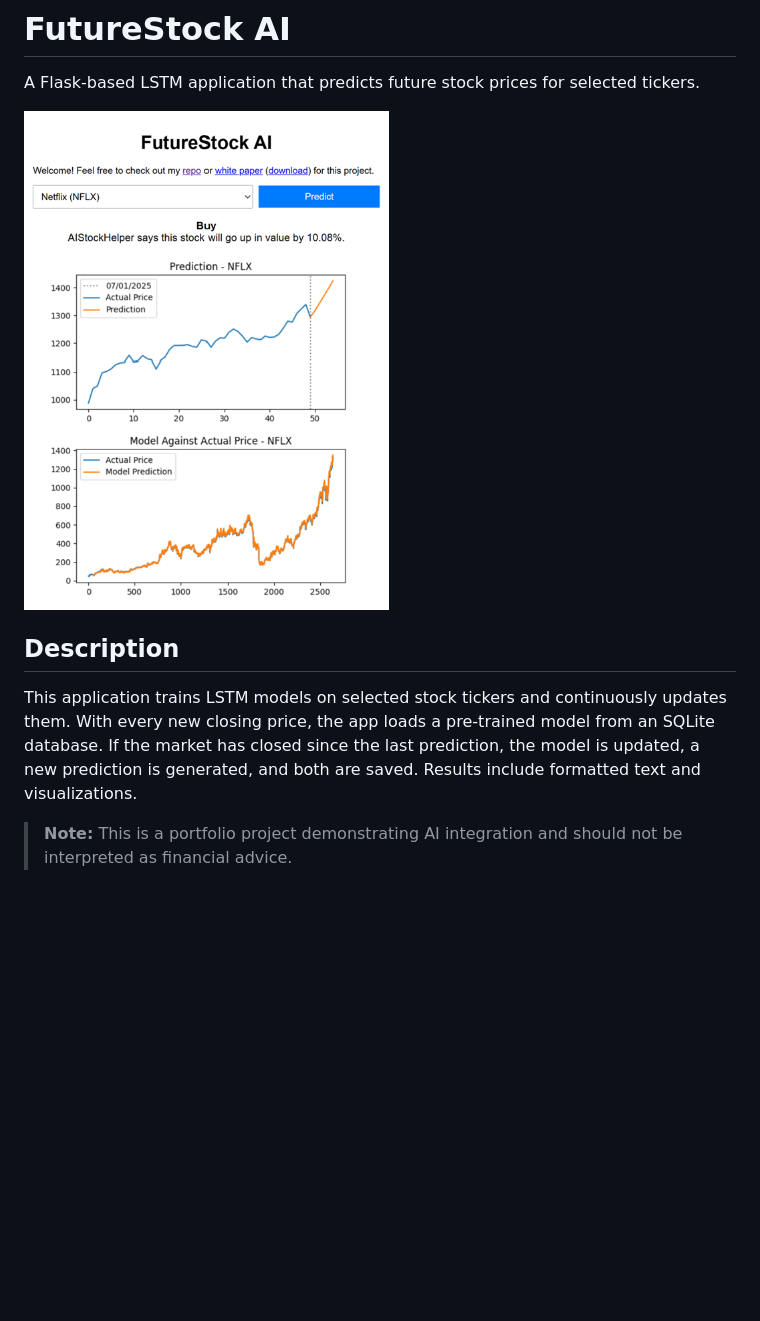
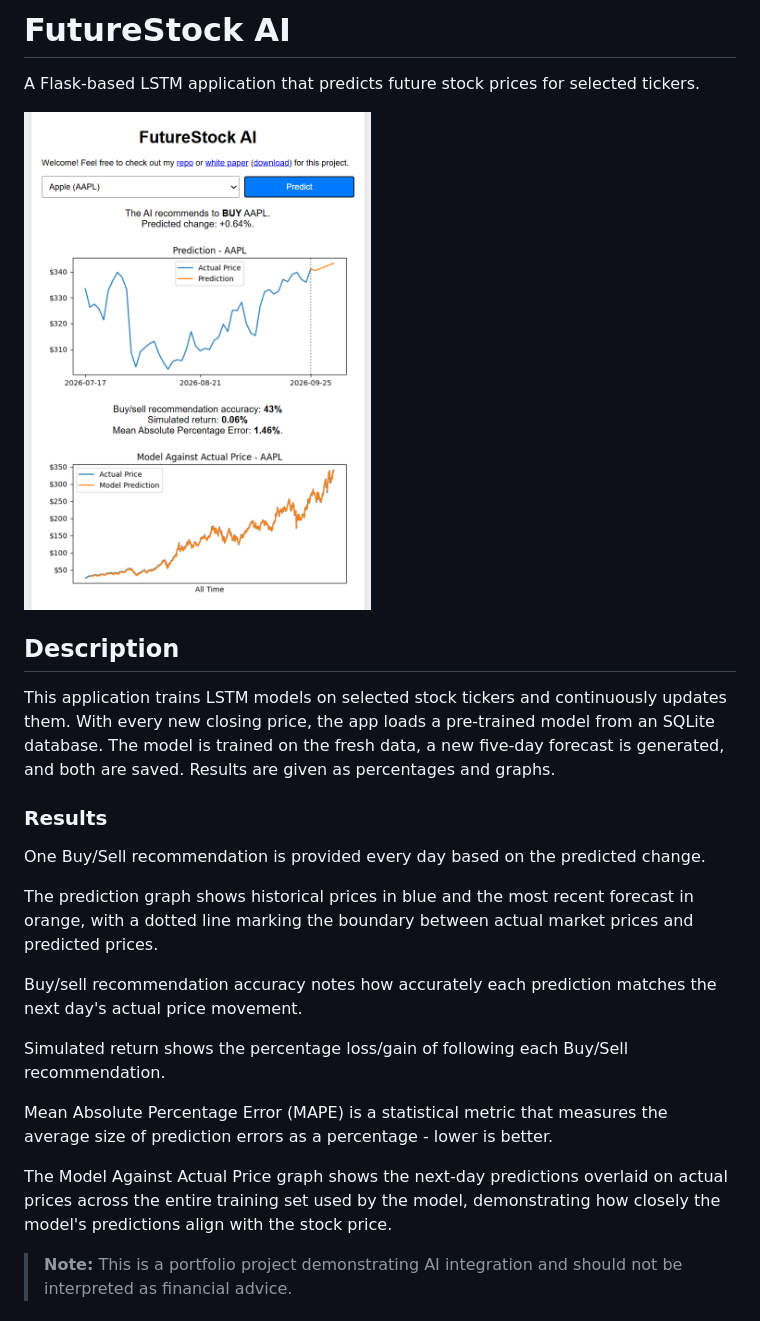
Before and after one commit to wessbl/wbl-aistocks, a Markdown page: README.md, the part around the change. Rendered like a GitHub page; pictures changed too: screenshots/futurestock-ss.png; blank space fills up the shorter version.

Commit message:
Metric reporting separated. Graph labeling added. Updater checks if database is locked. YFI trims dates without closing price. Updated README.

```diff
--- a/README.md
+++ b/README.md
@@ -6,7 +6,21 @@ A Flask-based LSTM application that predicts future stock prices for selected ti
 
 ## Description
 
-This application trains LSTM models on selected stock tickers and continuously updates them. With every new closing price, the app loads a pre-trained model from an SQLite database. If the market has closed since the last prediction, the model is updated, a new prediction is generated, and both are saved. Results include formatted text and visualizations.
+This application trains LSTM models on selected stock tickers and continuously updates them. With every new closing price, the app loads a pre-trained model from an SQLite database. The model is trained on the fresh data, a new five-day forecast is generated, and both are saved. Results are given as percentages and graphs.
+
+### Results
+
+One Buy/Sell recommendation is provided every day based on the predicted change.
+
+The prediction graph shows historical prices in blue and the most recent forecast in orange, with a dotted line marking the boundary between actual market prices and predicted prices.
+
+Buy/sell recommendation accuracy notes how accurately each prediction matches the next day's actual price movement.
+
+Simulated return shows the percentage loss/gain of following each Buy/Sell recommendation.
+
+Mean Absolute Percentage Error (MAPE) is a statistical metric that measures the average size of prediction errors as a percentage - lower is better.
+
+The Model Against Actual Price graph shows the next-day predictions overlaid on actual prices across the entire training set used by the model, demonstrating how closely the model's predictions align with the stock price.
 
 > **Note:** This is a portfolio project demonstrating AI integration and should not be interpreted as financial advice.
 
```
Also changed, not shown: screenshots/futurestock-ss-old1.png (added), screenshots/futurestock-ss-old2.png (added), 8 other files.
